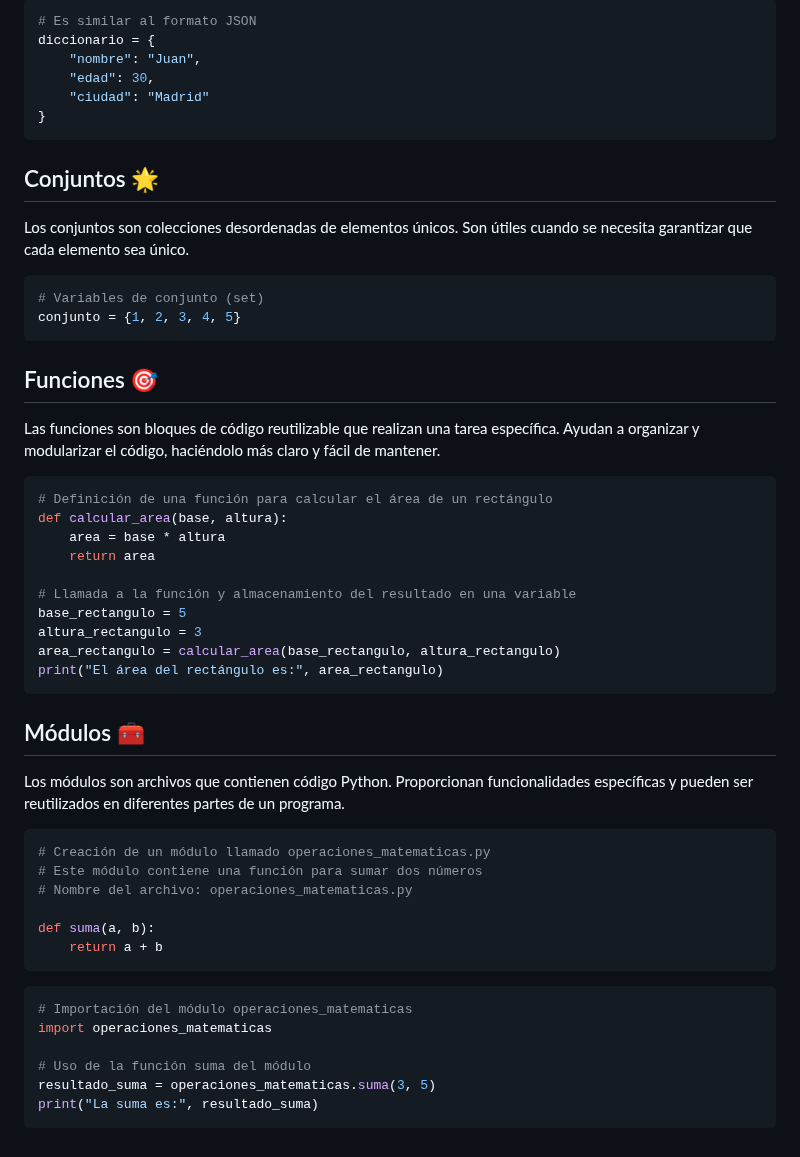
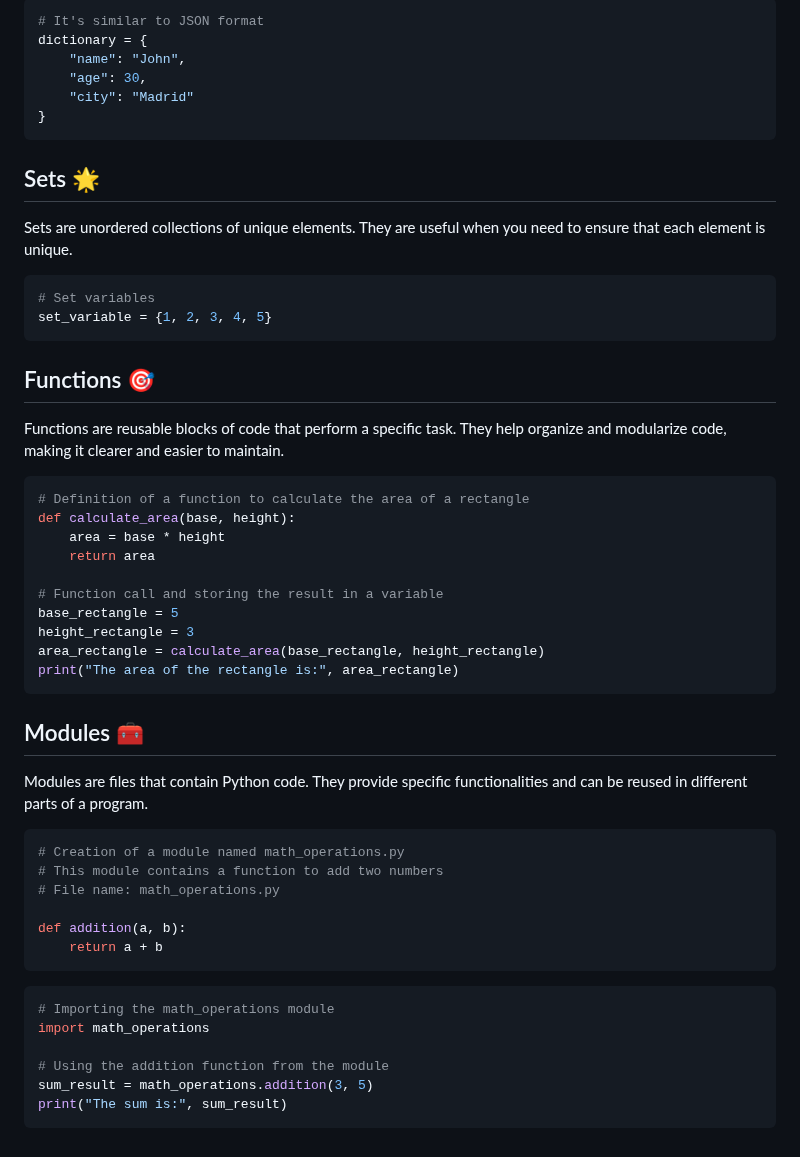
Before and after one commit to AnaRodriguezL/Python-Course, a Markdown page: README.md, the part around one of its changes. Rendered like a GitHub page.

````diff
--- a/README.md
+++ b/README.md
@@ -74,52 +74,52 @@ Los diccionarios son colecciones de pares clave-valor. Cada valor en el dicciona
 ```python
-# Es similar al formato JSON
-diccionario = {
-    "nombre": "Juan",
-    "edad": 30,
-    "ciudad": "Madrid"
+# It's similar to JSON format
+dictionary = {
+    "name": "John",
+    "age": 30,
+    "city": "Madrid"
 }
 ```
 
-## Conjuntos 🌟
+## Sets 🌟
 
-Los conjuntos son colecciones desordenadas de elementos únicos. Son útiles cuando se necesita garantizar que cada elemento sea único.
+Sets are unordered collections of unique elements. They are useful when you need to ensure that each element is unique.
 ```python
-# Variables de conjunto (set)
-conjunto = {1, 2, 3, 4, 5}
+# Set variables
+set_variable = {1, 2, 3, 4, 5}
 ```
 
-## Funciones 🎯
+## Functions 🎯
 
-Las funciones son bloques de código reutilizable que realizan una tarea específica. Ayudan a organizar y modularizar el código, haciéndolo más claro y fácil de mantener.
+Functions are reusable blocks of code that perform a specific task. They help organize and modularize code, making it clearer and easier to maintain.
 ```python
-# Definición de una función para calcular el área de un rectángulo
-def calcular_area(base, altura):
-    area = base * altura
+# Definition of a function to calculate the area of a rectangle
+def calculate_area(base, height):
+    area = base * height
     return area
 
-# Llamada a la función y almacenamiento del resultado en una variable
-base_rectangulo = 5
-altura_rectangulo = 3
-area_rectangulo = calcular_area(base_rectangulo, altura_rectangulo)
-print("El área del rectángulo es:", area_rectangulo)
+# Function call and storing the result in a variable
+base_rectangle = 5
+height_rectangle = 3
+area_rectangle = calculate_area(base_rectangle, height_rectangle)
+print("The area of the rectangle is:", area_rectangle)
 ```
 
-## Módulos 🧰
+## Modules 🧰
 
-Los módulos son archivos que contienen código Python. Proporcionan funcionalidades específicas y pueden ser reutilizados en diferentes partes de un programa.
+Modules are files that contain Python code. They provide specific functionalities and can be reused in different parts of a program.
 ```python
-# Creación de un módulo llamado operaciones_matematicas.py
-# Este módulo contiene una función para sumar dos números
-# Nombre del archivo: operaciones_matematicas.py
+# Creation of a module named math_operations.py
+# This module contains a function to add two numbers
+# File name: math_operations.py
 
-def suma(a, b):
+def addition(a, b):
     return a + b
 ```
 ```python
-# Importación del módulo operaciones_matematicas
-import operaciones_matematicas
+# Importing the math_operations module
+import math_operations
 
-# Uso de la función suma del módulo
-resultado_suma = operaciones_matematicas.suma(3, 5)
-print("La suma es:", resultado_suma)
+# Using the addition function from the module
+sum_result = math_operations.addition(3, 5)
+print("The sum is:", sum_result)
 ```
````
Also changed, not shown: other parts of README.md (+40 -40 lines).
